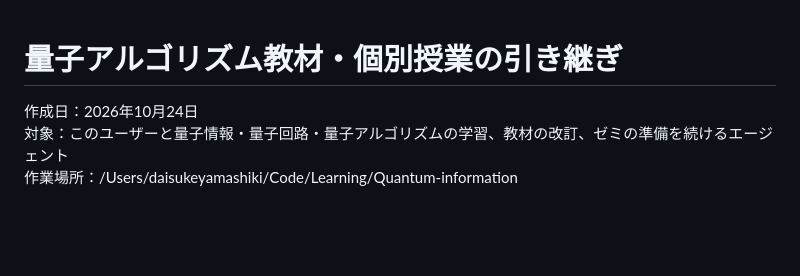
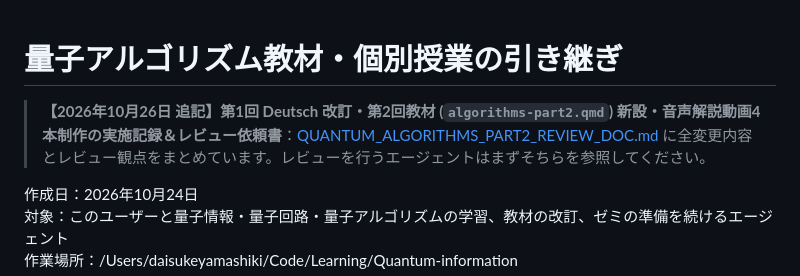
Before and after one commit to yama662607/Quantum-information, a Markdown page: research/guidelines/QUANTUM_ALGORITHMS_TEACHING_HANDOFF.md, the part around the change. Rendered like a GitHub page; blank space fills up the shorter version.

Commit message:
docs(handoff): add comprehensive implementation record and review guide for Lesson 2 & voiced videos

```diff
--- a/research/guidelines/QUANTUM_ALGORITHMS_TEACHING_HANDOFF.md
+++ b/research/guidelines/QUANTUM_ALGORITHMS_TEACHING_HANDOFF.md
@@ -1,4 +1,6 @@
 # 量子アルゴリズム教材・個別授業の引き継ぎ
+
+> **【2026年10月26日 追記】第1回 Deutsch 改訂・第2回教材 (`algorithms-part2.qmd`) 新設・音声解説動画4本制作の実施記録＆レビュー依頼書**：[QUANTUM_ALGORITHMS_PART2_REVIEW_DOC.md](QUANTUM_ALGORITHMS_PART2_REVIEW_DOC.md) に全変更内容とレビュー観点をまとめています。レビューを行うエージェントはまずそちらを参照してください。
 
 作成日：2026年10月24日
 対象：このユーザーと量子情報・量子回路・量子アルゴリズムの学習、教材の改訂、ゼミの準備を続けるエージェント
```
Also changed, not shown: research/guidelines/HANDOFF.md (+3 -1 lines), research/guidelines/QUANTUM_ALGORITHMS_PART2_REVIEW_DOC.md (added, +124 -0 lines).
